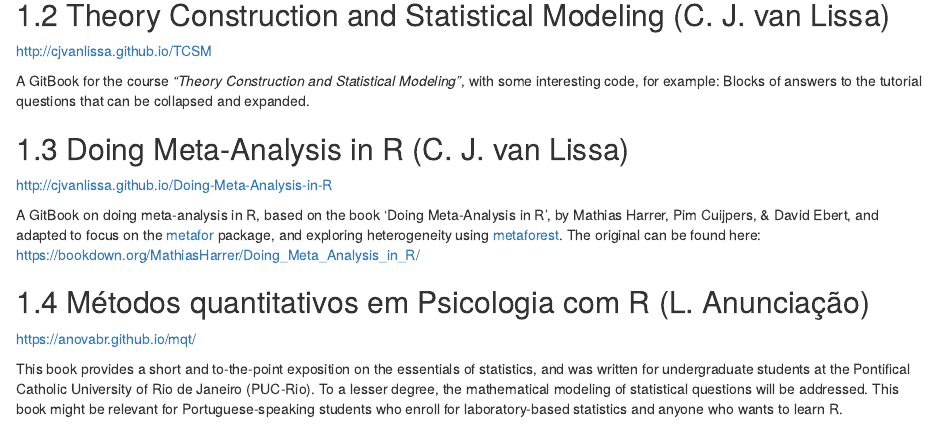
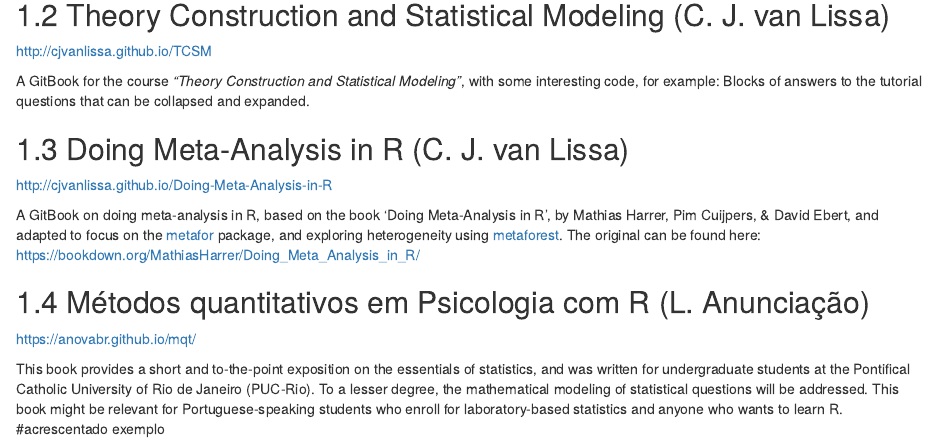
Before and after one commit to NKTallensJr/Guia_indicadores_gitbook, an R Markdown document (examples.Rmd): the page in a window 1100 px wide, from 260 px down. Rendered offline with R 4.5, knitr and Pandoc, with nearby package versions; drawn as R Markdown's standard HTML page in place of the format the file asks for.

Commit message:
Fiz uma alteração de exemplo

```diff
--- a/examples.Rmd
+++ b/examples.Rmd
@@ -25,3 +25,4 @@
 <https://anovabr.github.io/mqt/>
 
 This book provides a short and to-the-point exposition on the essentials of statistics, and was written for undergraduate students at the Pontifical Catholic University of Rio de Janeiro (PUC-Rio). To a lesser degree, the mathematical modeling of statistical questions will be addressed. This book might be relevant for Portuguese-speaking students who enroll for laboratory-based statistics and anyone who wants to learn R.
+#acrescentado exemplo
```
